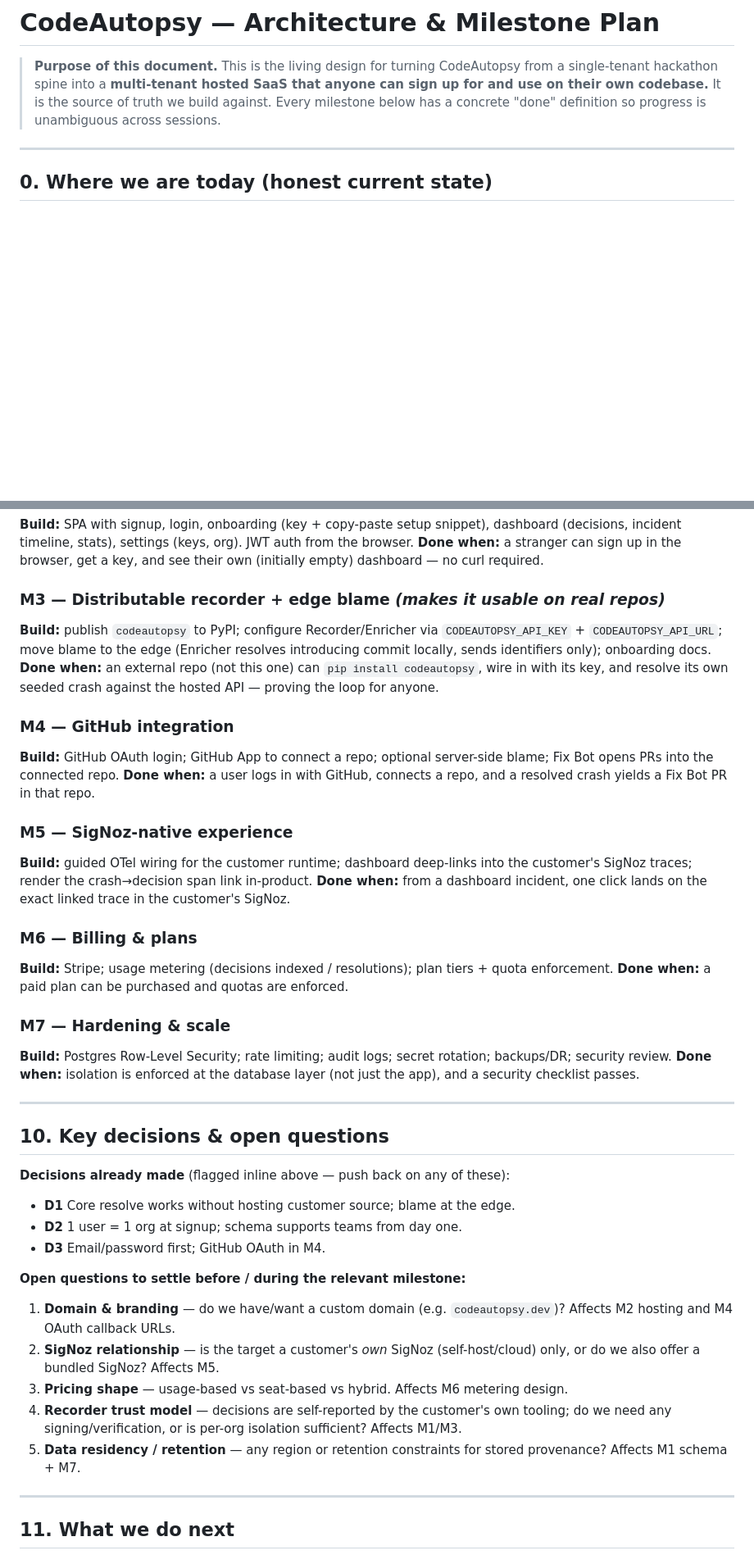
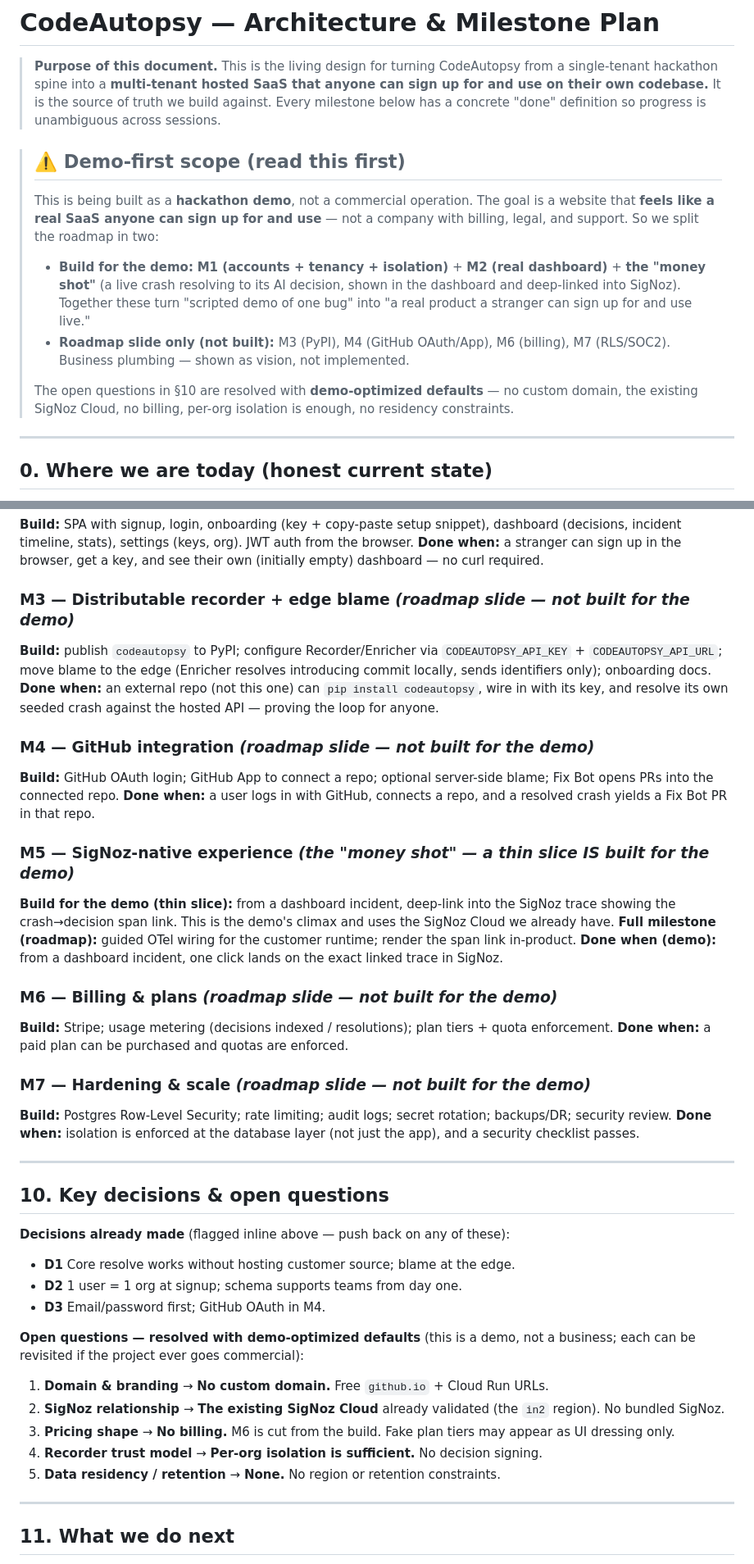
Before and after one commit to aniket-3001/codeautopsy, a Markdown page: ARCHITECTURE.md, 2 parts joined by grey strips. Shown at 82% size. Drawn GitHub-style; blank space fills up the shorter version.

Commit message:
Reframe architecture as demo-first
The target is a hackathon demo that FEELS like a real SaaS anyone can sign
up for and use, not a commercial operation. Splits the roadmap: build
M0-M2 + a thin SigNoz "money shot" slice; M3/M4/M6/M7 become a vision
roadmap, not implemented. Resolves the open business questions (domain,
SigNoz, pricing, trust, residency) with demo-optimized defaults.

```diff
--- a/ARCHITECTURE.md
+++ b/ARCHITECTURE.md
@@ -4,6 +4,22 @@
 > single-tenant hackathon spine into a **multi-tenant hosted SaaS that anyone can sign up for
 > and use on their own codebase.** It is the source of truth we build against. Every milestone
 > below has a concrete "done" definition so progress is unambiguous across sessions.
+
+> ## ⚠️ Demo-first scope (read this first)
+>
+> This is being built as a **hackathon demo**, not a commercial operation. The goal is a website
+> that **feels like a real SaaS anyone can sign up for and use** — not a company with billing,
+> legal, and support. So we split the roadmap in two:
+>
+> - **Build for the demo:** **M1 (accounts + tenancy + isolation)** + **M2 (real dashboard)** +
+>   **the "money shot"** (a live crash resolving to its AI decision, shown in the dashboard and
+>   deep-linked into SigNoz). Together these turn "scripted demo of one bug" into "a real product
+>   a stranger can sign up for and use live."
+> - **Roadmap slide only (not built):** M3 (PyPI), M4 (GitHub OAuth/App), M6 (billing),
+>   M7 (RLS/SOC2). Business plumbing — shown as vision, not implemented.
+>
+> The open questions in §10 are resolved with **demo-optimized defaults** — no custom domain,
+> the existing SigNoz Cloud, no billing, per-org isolation is enough, no residency constraints.
 
 ---
 
@@ -288,31 +306,34 @@ secret in Secret Manager; deploy.
 **Done when:** a stranger can sign up in the browser, get a key, and see their own (initially
 empty) dashboard — no curl required.
 
-### M3 — Distributable recorder + edge blame *(makes it usable on real repos)*
+### M3 — Distributable recorder + edge blame *(roadmap slide — not built for the demo)*
 **Build:** publish `codeautopsy` to PyPI; configure Recorder/Enricher via `CODEAUTOPSY_API_KEY` +
 `CODEAUTOPSY_API_URL`; move blame to the edge (Enricher resolves introducing commit locally,
 sends identifiers only); onboarding docs.
 **Done when:** an external repo (not this one) can `pip install codeautopsy`, wire in with its
 key, and resolve its own seeded crash against the hosted API — proving the loop for anyone.
 
-### M4 — GitHub integration
+### M4 — GitHub integration *(roadmap slide — not built for the demo)*
 **Build:** GitHub OAuth login; GitHub App to connect a repo; optional server-side blame; Fix Bot
 opens PRs into the connected repo.
 **Done when:** a user logs in with GitHub, connects a repo, and a resolved crash yields a Fix Bot
 PR in that repo.
 
-### M5 — SigNoz-native experience
-**Build:** guided OTel wiring for the customer runtime; dashboard deep-links into the customer's
-SigNoz traces; render the crash→decision span link in-product.
-**Done when:** from a dashboard incident, one click lands on the exact linked trace in the
-customer's SigNoz.
+### M5 — SigNoz-native experience *(the "money shot" — a thin slice IS built for the demo)*
+**Build for the demo (thin slice):** from a dashboard incident, deep-link into the SigNoz trace
+showing the crash→decision span link. This is the demo's climax and uses the SigNoz Cloud we
+already have.
+**Full milestone (roadmap):** guided OTel wiring for the customer runtime; render the span link
+in-product.
+**Done when (demo):** from a dashboard incident, one click lands on the exact linked trace in
+SigNoz.
 
-### M6 — Billing & plans
+### M6 — Billing & plans *(roadmap slide — not built for the demo)*
 **Build:** Stripe; usage metering (decisions indexed / resolutions); plan tiers + quota
 enforcement.
 **Done when:** a paid plan can be purchased and quotas are enforced.
 
-### M7 — Hardening & scale
+### M7 — Hardening & scale *(roadmap slide — not built for the demo)*
 **Build:** Postgres Row-Level Security; rate limiting; audit logs; secret rotation; backups/DR;
 security review.
 **Done when:** isolation is enforced at the database layer (not just the app), and a security
@@ -327,16 +348,15 @@ checklist passes.
 - **D2** 1 user = 1 org at signup; schema supports teams from day one.
 - **D3** Email/password first; GitHub OAuth in M4.
 
-**Open questions to settle before / during the relevant milestone:**
-1. **Domain & branding** — do we have/want a custom domain (e.g. `codeautopsy.dev`)? Affects M2
-   hosting and M4 OAuth callback URLs.
-2. **SigNoz relationship** — is the target a customer's *own* SigNoz (self-host/cloud) only, or do
-   we also offer a bundled SigNoz? Affects M5.
-3. **Pricing shape** — usage-based vs seat-based vs hybrid. Affects M6 metering design.
-4. **Recorder trust model** — decisions are self-reported by the customer's own tooling; do we
-   need any signing/verification, or is per-org isolation sufficient? Affects M1/M3.
-5. **Data residency / retention** — any region or retention constraints for stored provenance?
-   Affects M1 schema + M7.
+**Open questions — resolved with demo-optimized defaults** (this is a demo, not a business; each
+can be revisited if the project ever goes commercial):
+1. **Domain & branding** → **No custom domain.** Free `github.io` + Cloud Run URLs.
+2. **SigNoz relationship** → **The existing SigNoz Cloud** already validated (the `in2` region).
+   No bundled SigNoz.
+3. **Pricing shape** → **No billing.** M6 is cut from the build. Fake plan tiers may appear as UI
+   dressing only.
+4. **Recorder trust model** → **Per-org isolation is sufficient.** No decision signing.
+5. **Data residency / retention** → **None.** No region or retention constraints.
 
 ---
 
```
Also changed, not shown: other parts of ARCHITECTURE.md (+3 -1 lines).
